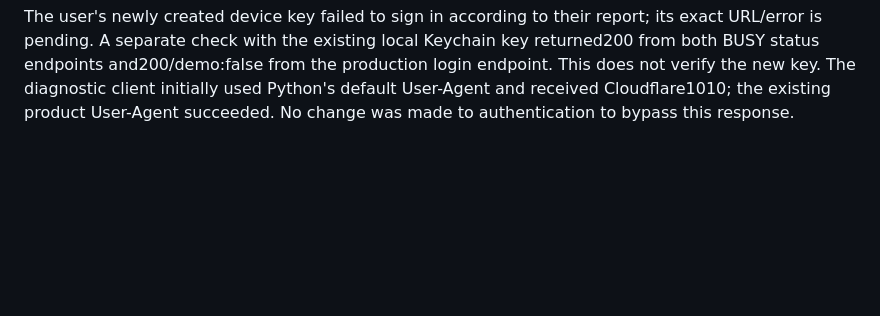
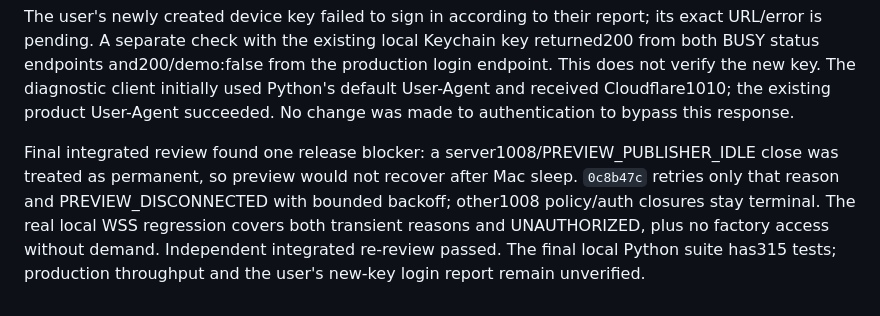
Before and after one commit to orriduck/busy-bar-toys, a Markdown page: docs/plans/control-plane-ui-verification.md, the part around the change. Rendered like a GitHub page; blank space fills up the shorter version.

Commit message:
Record final preview recovery review

```diff
--- a/docs/plans/control-plane-ui-verification.md
+++ b/docs/plans/control-plane-ui-verification.md
@@ -57,3 +57,6 @@ Final pre-release checks at `deb60a8`:314 Python tests passed locally. Independe
 Cross-language acceptance used the actual Python PreviewBridge, a real local Worker/DO, actual registered-service snapshots and a synthetic framebuffer factory. This caught and fixed the original top-level enabled fixture mismatch: eligibility now reads config.enabled. Browser diagnostics showed28.8 received /28.8 drawn fps in a sample. After leaving Display, captureRequested and captured stayed687, sent stayed685, demand became false, and the idle cloud connection remained alive. No local Bar or Keychain access occurred in this test.
 
 The user's newly created device key failed to sign in according to their report; its exact URL/error is pending. A separate check with the existing local Keychain key returned200 from both BUSY status endpoints and200/demo:false from the production login endpoint. This does not verify the new key. The diagnostic client initially used Python's default User-Agent and received Cloudflare1010; the existing product User-Agent succeeded. No change was made to authentication to bypass this response.
+
+
+Final integrated review found one release blocker: a server1008/PREVIEW_PUBLISHER_IDLE close was treated as permanent, so preview would not recover after Mac sleep. `0c8b47c` retries only that reason and PREVIEW_DISCONNECTED with bounded backoff; other1008 policy/auth closures stay terminal. The real local WSS regression covers both transient reasons and UNAUTHORIZED, plus no factory access without demand. Independent integrated re-review passed. The final local Python suite has315 tests; production throughput and the user's new-key login report remain unverified.
```
Also changed, not shown: 1 other file.
